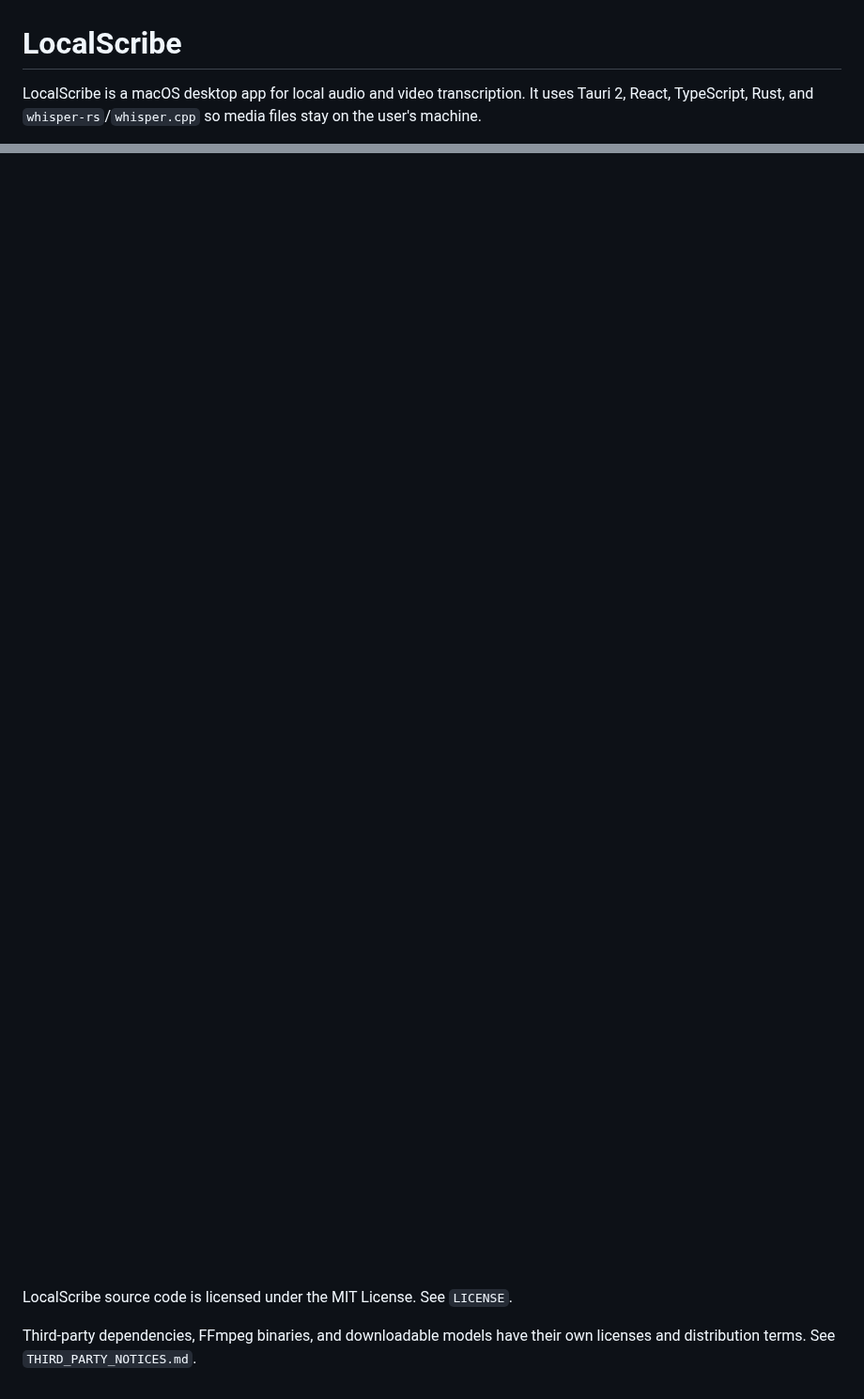
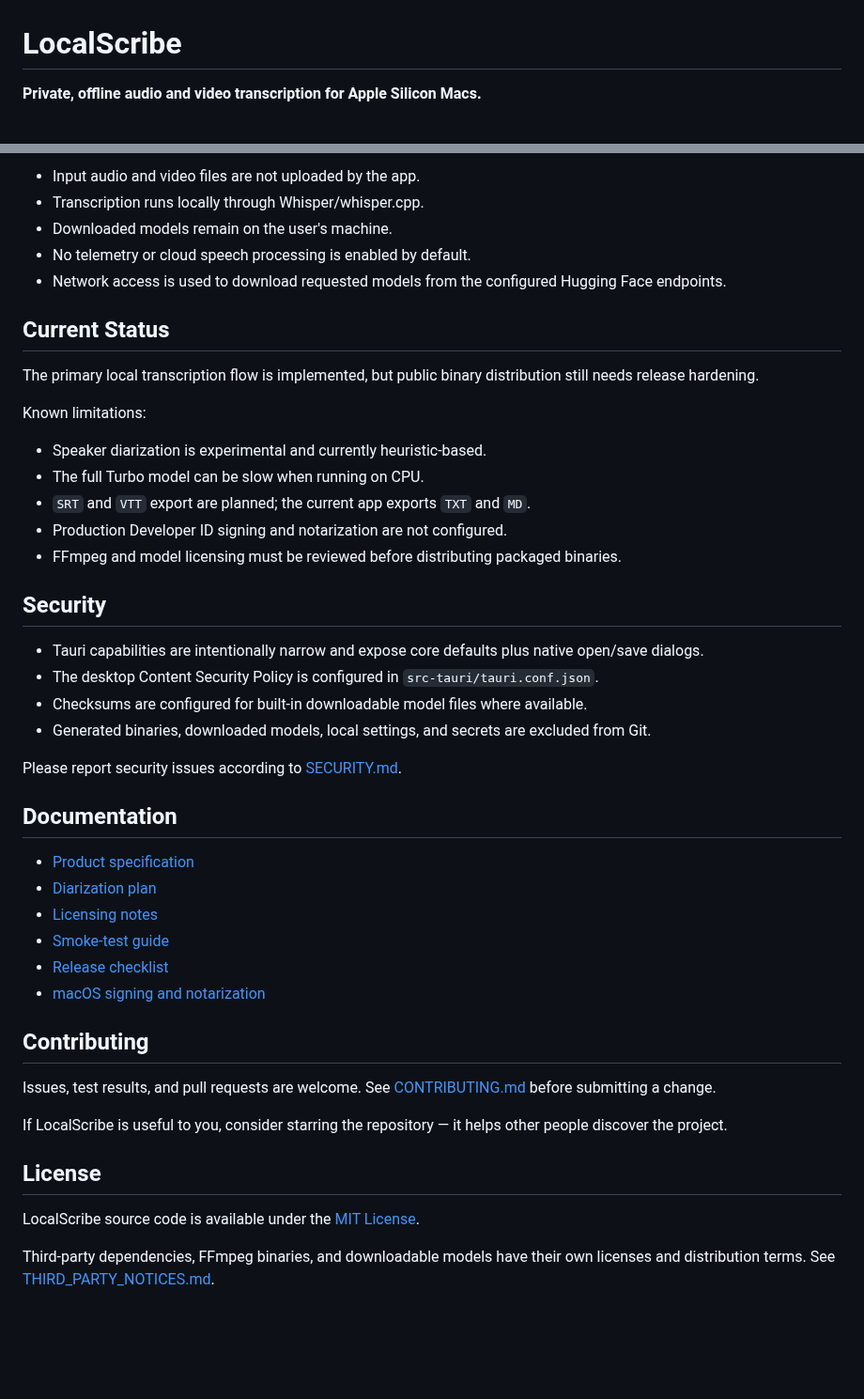
Before and after one commit to ukolov-dev/LocalScribe, a Markdown page: README.md, 2 parts joined by grey strips. Shown at 94% size. GitHub-like rendering; blank space fills up the shorter version.

Commit message:
Improve repository discovery

````diff
--- a/README.md
+++ b/README.md
@@ -1,4 +1,4 @@
 # LocalScribe
 
-LocalScribe is a macOS desktop app for local audio and video transcription. It uses Tauri 2, React, TypeScript, Rust, and `whisper-rs`/`whisper.cpp` so media files stay on the user's machine.
+**Private, offline audio and video transcription for Apple Silicon Macs.**
 
@@ -89,52 +103,48 @@ LocalScribe downloads Whisper-compatible GGML models from Hugging Face when requ
 
-Default app model directory:
+- Input audio and video files are not uploaded by the app.
+- Transcription runs locally through Whisper/whisper.cpp.
+- Downloaded models remain on the user's machine.
+- No telemetry or cloud speech processing is enabled by default.
+- Network access is used to download requested models from the configured Hugging Face endpoints.
 
-```text
-~/Library/Application Support/LocalScribe/models/
-```
+## Current Status
 
-Supported built-in models:
+The primary local transcription flow is implemented, but public binary distribution still needs release hardening.
 
-- `large-v3-turbo-q5_0` - recommended for performance.
-- `large-v3-turbo` - higher quality, slower.
-- Custom `.bin` model selected by the user.
+Known limitations:
 
-## Network Access
+- Speaker diarization is experimental and currently heuristic-based.
+- The full Turbo model can be slow when running on CPU.
+- `SRT` and `VTT` export are planned; the current app exports `TXT` and `MD`.
+- Production Developer ID signing and notarization are not configured.
+- FFmpeg and model licensing must be reviewed before distributing packaged binaries.
 
-The app is designed to keep user media local. Network access is used for model downloads from configured model URLs, currently Hugging Face model endpoints defined in `src-tauri/src/models.rs` and `src-tauri/src/speaker_models.rs`.
+## Security
 
-Transcription input files are not uploaded by the app.
-
-## Security Notes
-
-- Tauri capabilities are intentionally narrow and currently expose core defaults plus native open/save dialogs.
+- Tauri capabilities are intentionally narrow and expose core defaults plus native open/save dialogs.
 - The desktop Content Security Policy is configured in `src-tauri/tauri.conf.json`.
 - Checksums are configured for built-in downloadable model files where available.
-- Do not commit local secrets, downloaded models, or generated binaries.
+- Generated binaries, downloaded models, local settings, and secrets are excluded from Git.
 
-## Repository Hygiene
-
-Do not commit generated or local artifacts:
-
-- `node_modules/`
-- `dist/`
-- `src-tauri/target/`
-- generated FFmpeg sidecar binaries
-- local settings and secrets
-- downloaded models
+Please report security issues according to [SECURITY.md](SECURITY.md).
 
 ## Documentation
 
-Additional project notes live in `doc/`:
+- [Product specification](doc/LocalScribe.md)
+- [Diarization plan](doc/diarization-plan.md)
+- [Licensing notes](doc/licensing.md)
+- [Smoke-test guide](doc/smoke-test.md)
+- [Release checklist](doc/release-checklist.md)
+- [macOS signing and notarization](doc/macos-signing-notarization.md)
 
-- `doc/LocalScribe.md` - original product spec.
-- `doc/licensing.md` - practical licensing notes for source and binary releases.
-- `doc/smoke-test.md` - manual smoke test flow.
-- `doc/release-checklist.md` - release readiness checklist.
-- `doc/macos-signing-notarization.md` - macOS signing notes.
+## Contributing
+
+Issues, test results, and pull requests are welcome. See [CONTRIBUTING.md](CONTRIBUTING.md) before submitting a change.
+
+If LocalScribe is useful to you, consider starring the repository — it helps other people discover the project.
 
 ## License
 
-LocalScribe source code is licensed under the MIT License. See `LICENSE`.
+LocalScribe source code is available under the [MIT License](LICENSE).
 
-Third-party dependencies, FFmpeg binaries, and downloadable models have their own licenses and distribution terms. See `THIRD_PARTY_NOTICES.md`.
+Third-party dependencies, FFmpeg binaries, and downloadable models have their own licenses and distribution terms. See [THIRD_PARTY_NOTICES.md](THIRD_PARTY_NOTICES.md).
````
Also changed, not shown: other parts of README.md (+52 -38 lines), doc/screenshots/localscribe-models.png (added), doc/screenshots/localscribe-transcript.png (added), 1 other file.
